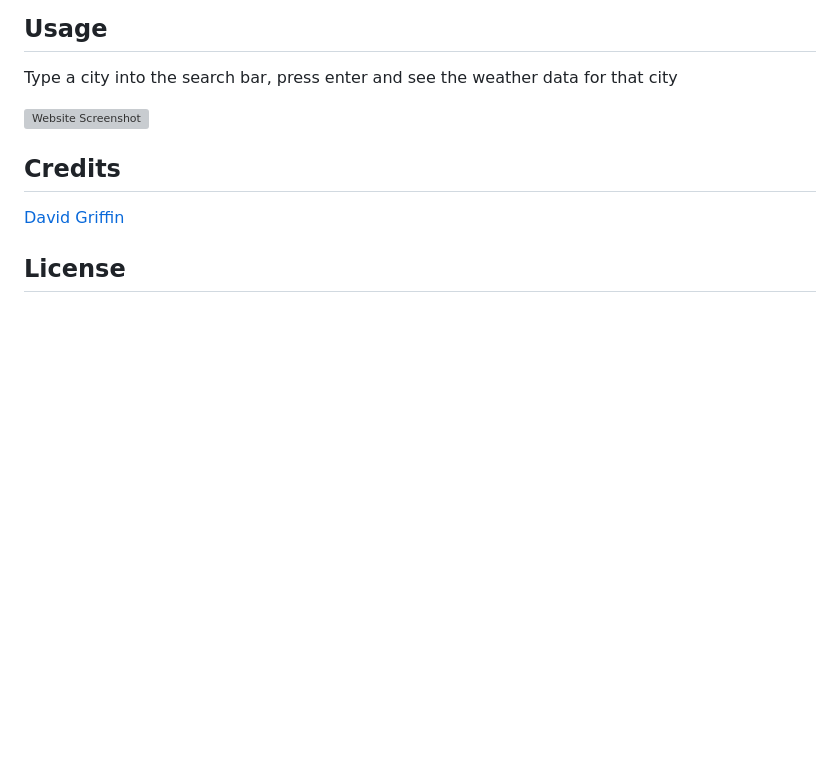
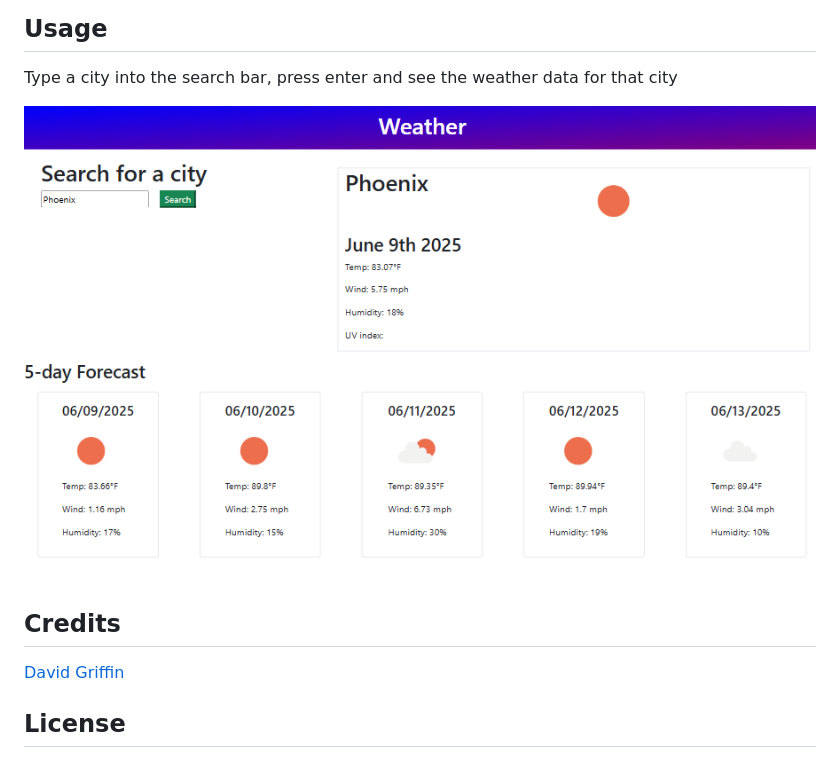
Before and after one commit to DavidTJGriffin/forecast-weather-dashboard, a Markdown page: README.md, the part around the change. GitHub-like rendering; pictures changed too: assets/images/weatherDashboard.png (added); blank space fills up the shorter version; grey boxes are pictures that could not be loaded.

Commit message:
updated readme website screenshot

```diff
--- a/README.md
+++ b/README.md
@@ -14,7 +14,7 @@ Type a city into the search bar, press enter and see the weather data for that c
 
 
 
-![Website Screenshot](assets/images/website-screenshot.jpg)
+![Website Screenshot](assets/images/weatherDashboard.png)
 ## Credits
 [David Griffin](https://github.com/Ukarimu1)
 ## License
```
